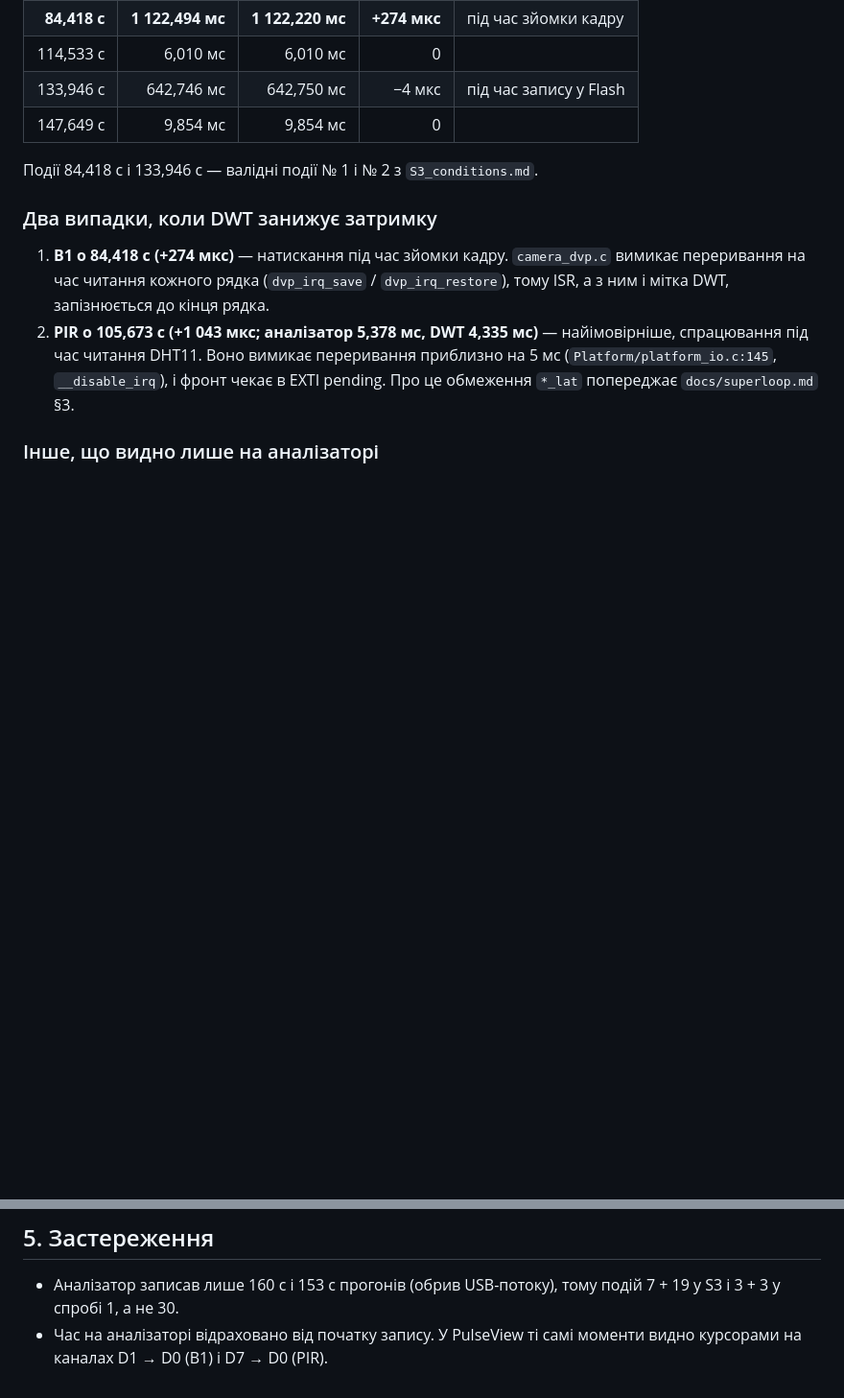
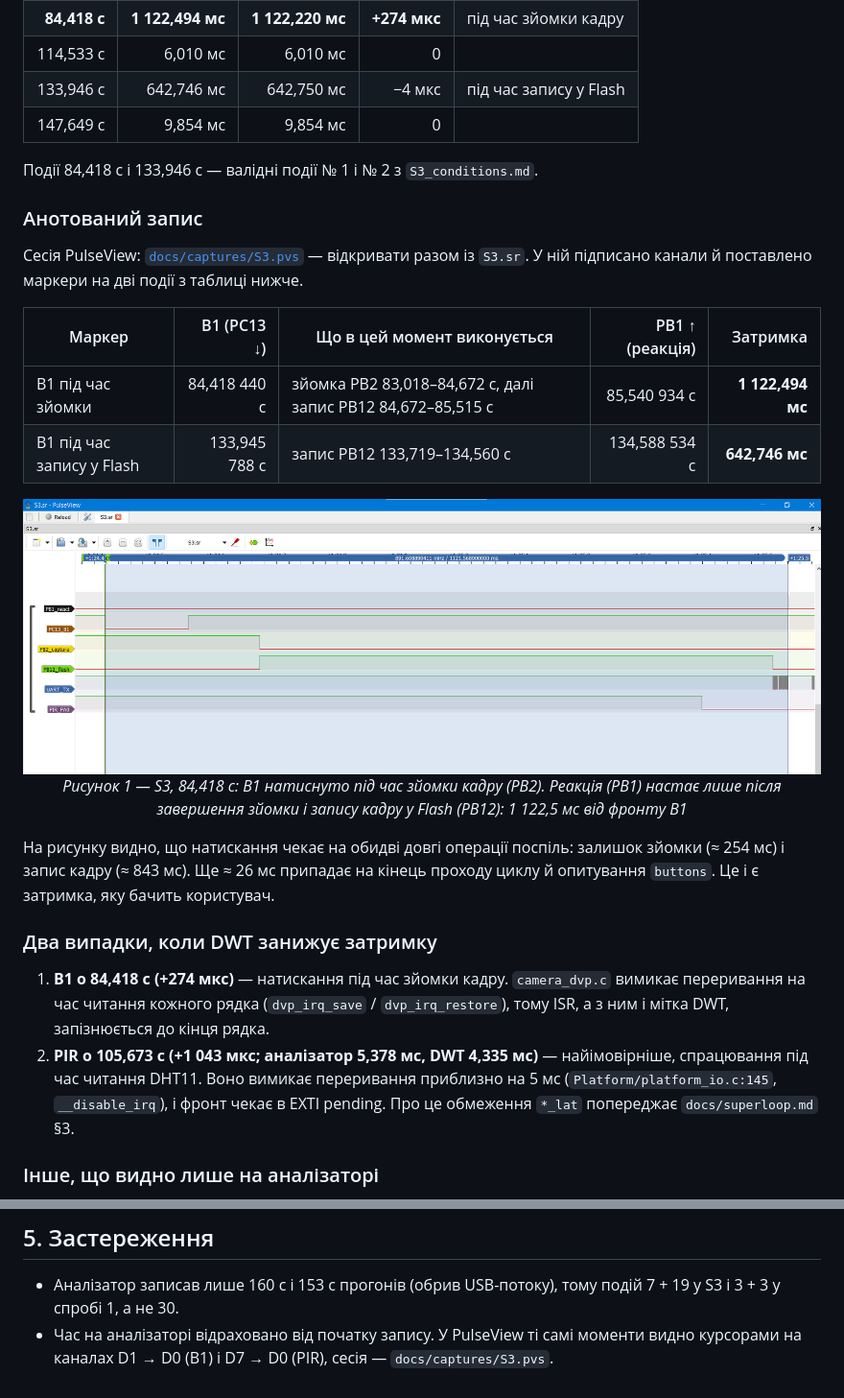
Before and after one commit to maxim23417366/SP_Labs, a Markdown page: docs/metrics/dwt-vs-analyzer.md, 2 parts joined by grey strips. Shown at 96% size. Drawn GitHub-style; pictures changed too: docs/captures/img/S3_b1_during_capture.png (added); blank space fills up the shorter version.

Commit message:
M06: анотований trace S3 — сесія PulseView і скриншот B1 під час зйомки.

```diff
--- a/docs/metrics/dwt-vs-analyzer.md
+++ b/docs/metrics/dwt-vs-analyzer.md
@@ -63,6 +63,27 @@ D4 = PB2 (захоплення кадру), D5 = PB12 (запис кадру у
 
 Події 84,418 с і 133,946 с — валідні події № 1 і № 2 з `S3_conditions.md`.
 
+### Анотований запис
+
+Сесія PulseView: [`docs/captures/S3.pvs`](../captures/S3.pvs) — відкривати разом із `S3.sr`. У ній
+підписано канали й поставлено маркери на дві події з таблиці нижче.
+
+| Маркер | B1 (PC13 ↓) | Що в цей момент виконується | PB1 ↑ (реакція) | Затримка |
+|---|---:|---|---:|---:|
+| B1 під час зйомки | 84,418 440 с | зйомка PB2 83,018–84,672 с, далі запис PB12 84,672–85,515 с | 85,540 934 с | **1 122,494 мс** |
+| B1 під час запису у Flash | 133,945 788 с | запис PB12 133,719–134,560 с | 134,588 534 с | **642,746 мс** |
+
+<p align="center">
+  <img src="../captures/img/S3_b1_during_capture.png" alt="B1 під час зйомки кадру, S3" width="100%">
+  <br>
+  <em>Рисунок 1 — S3, 84,418 с: B1 натиснуто під час зйомки кадру (PB2). Реакція (PB1) настає лише після
+  завершення зйомки і запису кадру у Flash (PB12): 1 122,5 мс від фронту B1</em>
+</p>
+
+На рисунку видно, що натискання чекає на обидві довгі операції поспіль: залишок зйомки
+(≈ 254 мс) і запис кадру (≈ 843 мс). Ще ≈ 26 мс припадає на кінець проходу циклу й опитування
+`buttons`. Це і є затримка, яку бачить користувач.
+
 ### Два випадки, коли DWT занижує затримку
 
 1. **B1 о 84,418 с (+274 мкс)** — натискання під час зйомки кадру. `camera_dvp.c` вимикає переривання
@@ -98,4 +119,4 @@ D4 = PB2 (захоплення кадру), D5 = PB12 (запис кадру у
 * Аналізатор записав лише 160 с і 153 с прогонів (обрив USB-потоку), тому подій 7 + 19 у S3 і
   3 + 3 у спробі 1, а не 30.
 * Час на аналізаторі відраховано від початку запису. У PulseView ті самі моменти видно курсорами
-  на каналах D1 → D0 (B1) і D7 → D0 (PIR).
+  на каналах D1 → D0 (B1) і D7 → D0 (PIR), сесія — `docs/captures/S3.pvs`.
```
Also changed, not shown: 1 other file.
